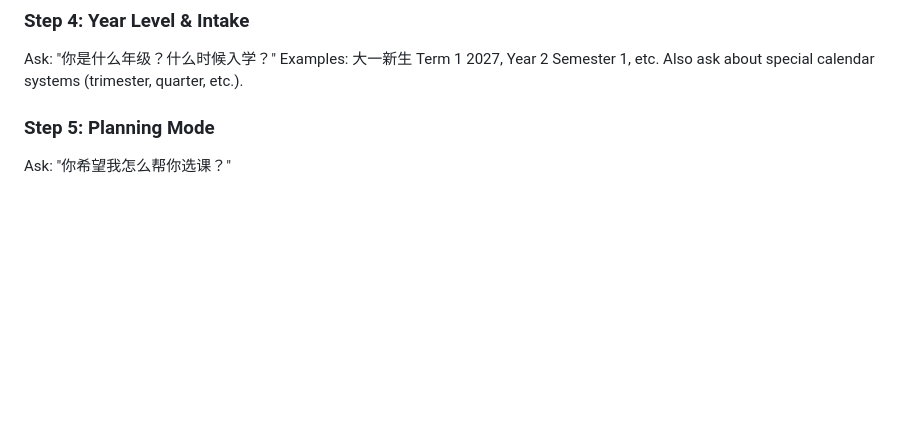
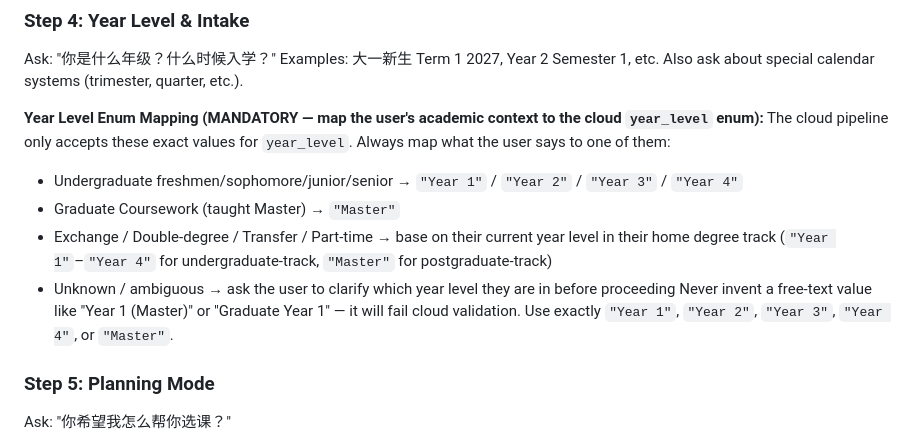
Before and after one commit to ez-hq/uni-course-scheduler, a Markdown page: SKILL.md, the part around the change. Rendered like a GitHub page; blank space fills up the shorter version.

Commit message:
SKILL v2.5.3: sync Year Level Enum Mapping to repo (was only in active install)

```diff
--- a/SKILL.md
+++ b/SKILL.md
@@ -46,6 +46,14 @@ Use this to filter relevant courses from the catalog.
 Ask: "你是什么年级？什么时候入学？"
 Examples: 大一新生 Term 1 2027, Year 2 Semester 1, etc.
 Also ask about special calendar systems (trimester, quarter, etc.).
+
+**Year Level Enum Mapping (MANDATORY — map the user's academic context to the cloud `year_level` enum):**
+The cloud pipeline only accepts these exact values for `year_level`. Always map what the user says to one of them:
+- Undergraduate freshmen/sophomore/junior/senior → `"Year 1"` / `"Year 2"` / `"Year 3"` / `"Year 4"`
+- Graduate Coursework (taught Master) → `"Master"`
+- Exchange / Double-degree / Transfer / Part-time → base on their current year level in their home degree track (`"Year 1"`–`"Year 4"` for undergraduate-track, `"Master"` for postgraduate-track)
+- Unknown / ambiguous → ask the user to clarify which year level they are in before proceeding
+Never invent a free-text value like "Year 1 (Master)" or "Graduate Year 1" — it will fail cloud validation. Use exactly `"Year 1"`, `"Year 2"`, `"Year 3"`, `"Year 4"`, or `"Master"`.
 
 ### Step 5: Planning Mode
 Ask: "你希望我怎么帮你选课？"
```
